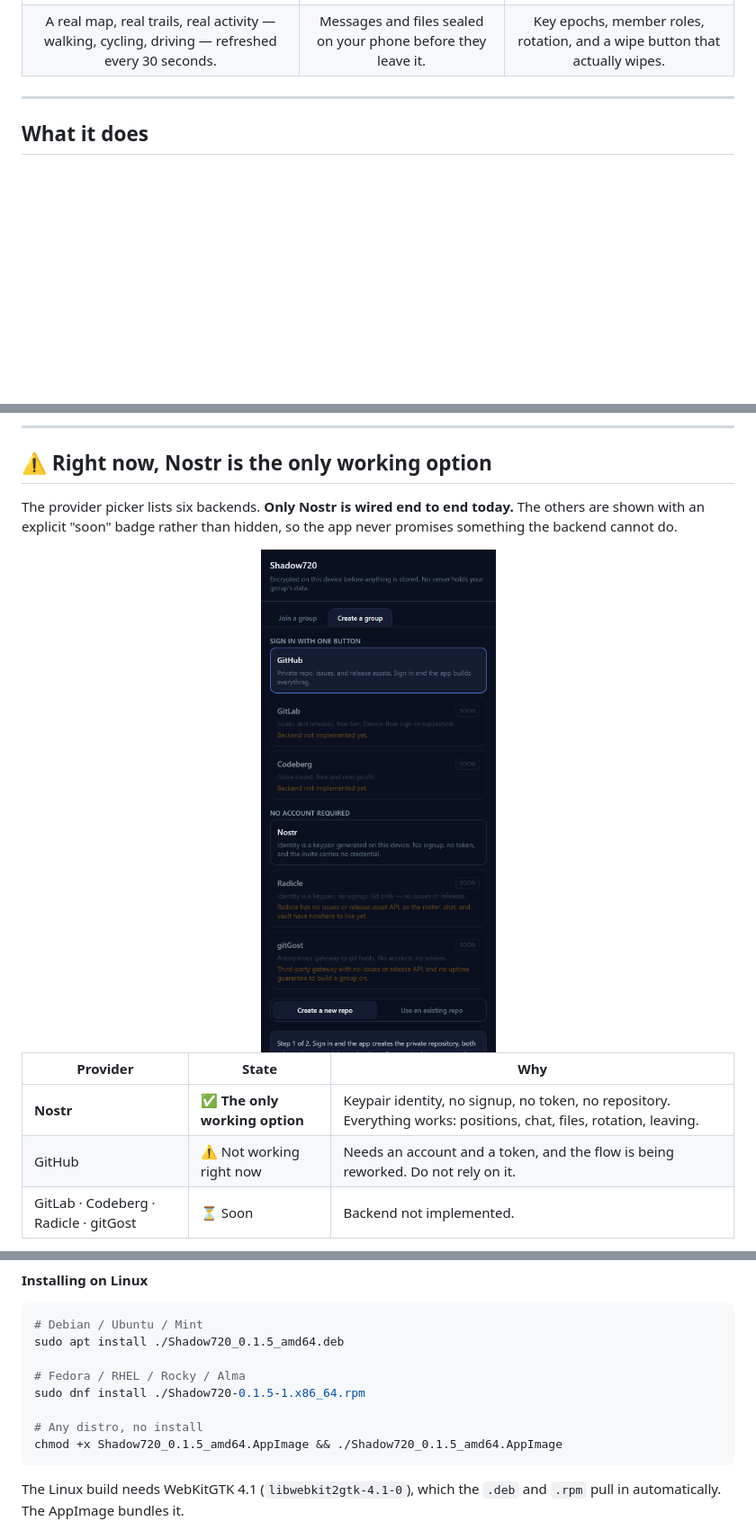
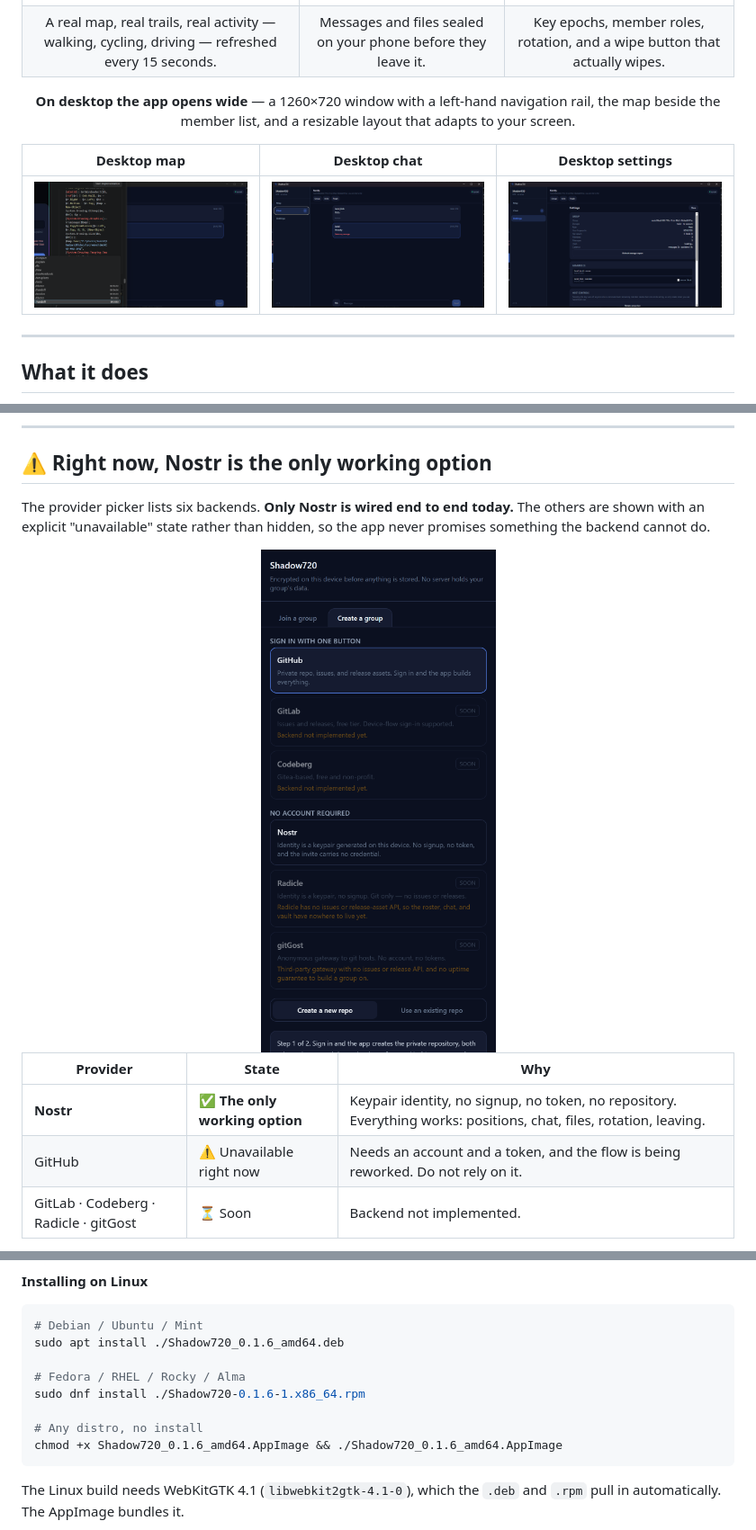
Before and after one commit to JaredCH/Shadow720, a Markdown page: README.md, 3 parts joined by grey strips. Shown at 90% size. Rendered like a GitHub page; pictures changed too: docs/screens/desktop-chat.png (added), docs/screens/desktop-map.png (added), docs/screens/desktop-settings.png (added); blank space fills up the shorter version.

````diff
--- a/README.md
+++ b/README.md
@@ -25,7 +25,13 @@
 | **See everyone, live** | **Talk without being read** | **Stay in control** |
 |:---:|:---:|:---:|
 | <img src="docs/screens/map.png" width="260" alt="Live map with four group members, activity badges, and travel trails" /> | <img src="docs/screens/chat.png" width="260" alt="Encrypted group chat with text and file messages" /> | <img src="docs/screens/settings.png" width="260" alt="Settings showing group diagnostics, members, and host controls" /> |
-| A real map, real trails, real activity — walking, cycling, driving — refreshed every 30 seconds. | Messages and files sealed on your phone before they leave it. | Key epochs, member roles, rotation, and a wipe button that actually wipes. |
+| A real map, real trails, real activity — walking, cycling, driving — refreshed every 15 seconds. | Messages and files sealed on your phone before they leave it. | Key epochs, member roles, rotation, and a wipe button that actually wipes. |
+
+**On desktop the app opens wide** — a 1260×720 window with a left-hand navigation rail, the map beside the member list, and a resizable layout that adapts to your screen.
+
+| **Desktop map** | **Desktop chat** | **Desktop settings** |
+|:---:|:---:|:---:|
+| <img src="docs/screens/desktop-map.png" width="420" alt="Wide desktop map with the member list beside the map and a left navigation rail" /> | <img src="docs/screens/desktop-chat.png" width="420" alt="Wide desktop chat with a left navigation rail" /> | <img src="docs/screens/desktop-settings.png" width="420" alt="Wide desktop settings with a left navigation rail" /> |
 
 </div>
 
@@ -58,6 +64,6 @@ There is nothing to host, so there is nothing to pay for. The storage is free-ti
 
 ## ⚠️ Right now, Nostr is the only working option
 
-The provider picker lists six backends. **Only Nostr is wired end to end today.** The others are shown with an explicit "soon" badge rather than hidden, so the app never promises something the backend cannot do.
+The provider picker lists six backends. **Only Nostr is wired end to end today.** The others are shown with an explicit "unavailable" state rather than hidden, so the app never promises something the backend cannot do.
 
 <div align="center">
@@ -67,7 +73,7 @@ The provider picker lists six backends. **Only Nostr is wired end to end today.*
 | Provider | State | Why |
 |---|---|---|
 | **Nostr** | ✅ **The only working option** | Keypair identity, no signup, no token, no repository. Everything works: positions, chat, files, rotation, leaving. |
-| GitHub | ⚠️ Not working right now | Needs an account and a token, and the flow is being reworked. Do not rely on it. |
+| GitHub | ⚠️ Unavailable right now | Needs an account and a token, and the flow is being reworked. Do not rely on it. |
 | GitLab · Codeberg · Radicle · gitGost | ⏳ Soon | Backend not implemented. |
 
 **Why Nostr is the better default anyway:** identity is a keypair generated on your device, so there is no signup and no credential in the invite. Each member signs their own events, so a guest can only write their own roster slot — the "every guest can destroy the repo" problem simply does not exist. Relays push over WebSocket, so there is no polling.
@@ -92,13 +98,13 @@ The Android APK is signed with a self-signed key, so Android will ask you to all
 
 ```bash
 # Debian / Ubuntu / Mint
-sudo apt install ./Shadow720_0.1.5_amd64.deb
+sudo apt install ./Shadow720_0.1.6_amd64.deb
 
 # Fedora / RHEL / Rocky / Alma
-sudo dnf install ./Shadow720-0.1.5-1.x86_64.rpm
+sudo dnf install ./Shadow720-0.1.6-1.x86_64.rpm
 
 # Any distro, no install
-chmod +x Shadow720_0.1.5_amd64.AppImage && ./Shadow720_0.1.5_amd64.AppImage
+chmod +x Shadow720_0.1.6_amd64.AppImage && ./Shadow720_0.1.6_amd64.AppImage
 ```
 
 The Linux build needs WebKitGTK 4.1 (`libwebkit2gtk-4.1-0`), which the `.deb` and `.rpm` pull in automatically. The AppImage bundles it.
````
Also changed, not shown: other parts of README.md (+5 -2 lines), docs/screens/desktop-setup.png (added), 13 other files.
